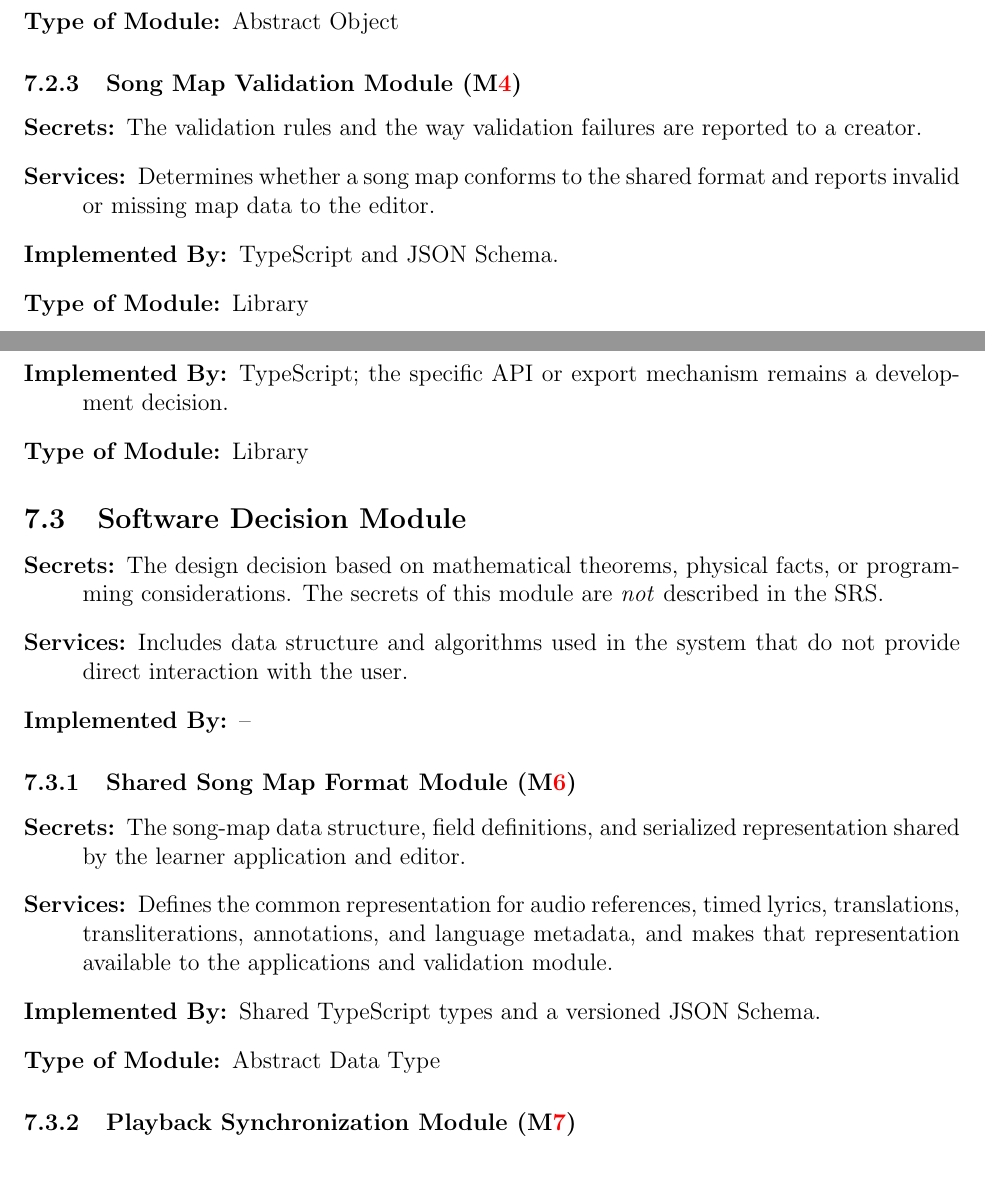
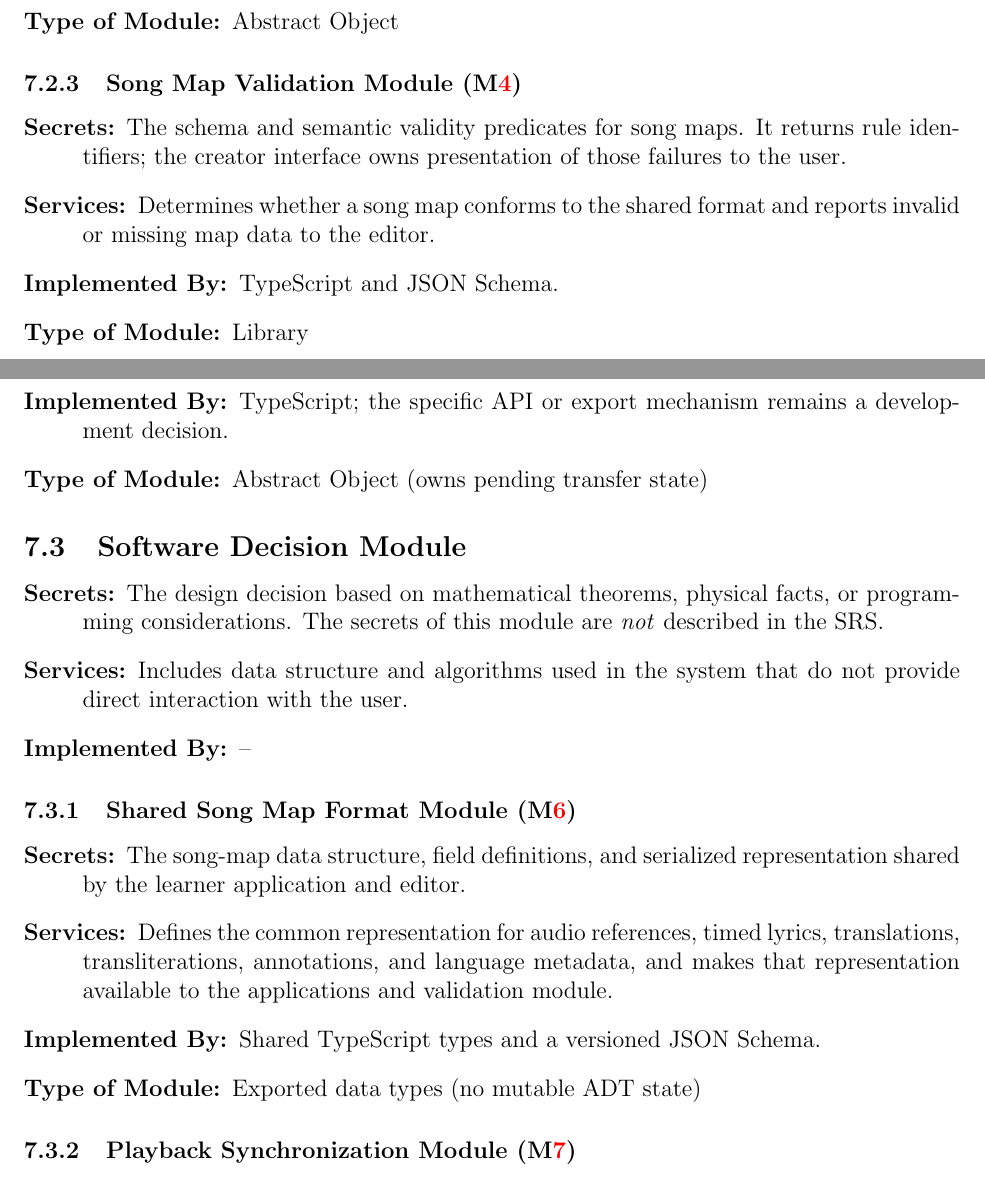
Before and after one commit to rhea333/LingoLyrics, a LaTeX document (docs/Design/SoftArchitecture/MG.tex): two parts of pages 10 and 11 of 22, joined at a grey line, cut so that both start at the same text. Compiled offline with pdfLaTeX; a LaTeX package or settings file that is missing is left out.

Commit message:
MG types

```diff
--- a/docs/Design/SoftArchitecture/MG.tex
+++ b/docs/Design/SoftArchitecture/MG.tex
@@ -299,7 +299,7 @@ to be implemented.
   platform-specific APIs to those applications.
 \item[Implemented By:] Expo Audio and operating-system APIs in the learner app;
   browser audio and file APIs in the editor.
-\item[Type of Module:] Library
+\item[Type of Module:] Abstract Object (one active platform session)
 \end{description}
 
 \subsection{Behaviour-Hiding Modules}
@@ -341,8 +341,9 @@ to be implemented.
 \subsubsection{Song Map Validation Module (\mref{mValidate})}
 
 \begin{description}
-\item[Secrets:] The validation rules and the way validation failures are
-  reported to a creator.
+\item[Secrets:] The schema and semantic validity predicates for song maps.
+  It returns rule identifiers; the creator interface owns presentation of
+  those failures to the user.
 \item[Services:] Determines whether a song map conforms to the shared format
   and reports invalid or missing map data to the editor.
 \item[Implemented By:] TypeScript and JSON Schema.
@@ -359,7 +360,7 @@ to be implemented.
   into Anki.
 \item[Implemented By:] TypeScript; the specific API or export mechanism remains
   a development decision.
-\item[Type of Module:] Library
+\item[Type of Module:] Abstract Object (owns pending transfer state)
 \end{description}
 
 
@@ -386,7 +387,7 @@ to be implemented.
   metadata, and makes that representation available to the applications and
   validation module.
 \item[Implemented By:] Shared TypeScript types and a versioned JSON Schema.
-\item[Type of Module:] Abstract Data Type
+\item[Type of Module:] Exported data types (no mutable ADT state)
 \end{description}
 
 \subsubsection{Playback Synchronization Module (\mref{mSync})}
```
